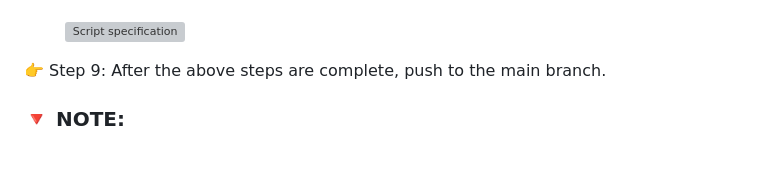
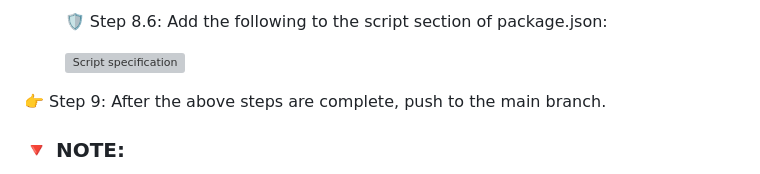
Before and after one commit to solitontech/WebTips_Starter_Repo, a Markdown page: README.md, the part around one of its changes. Rendered like a GitHub page; grey boxes are pictures that could not be loaded.

```diff
--- a/README.md
+++ b/README.md
@@ -51,3 +78,4 @@ This will act as a starter repository for **WebTips** 🌐💻 projects
+&nbsp; &nbsp; &nbsp; &nbsp; 🛡️ Step 8.6: Add the following to the script section of package.json:
 
 &nbsp; &nbsp; &nbsp; &nbsp; ![Script specification](https://github.com/solitontech/WebTips_Starter_Repo/blob/main/docs/assets/Images/CodeAnalyzer/ScriptSpecification.PNG)
 
```
Also changed, not shown: other parts of README.md (+30 -3 lines).
